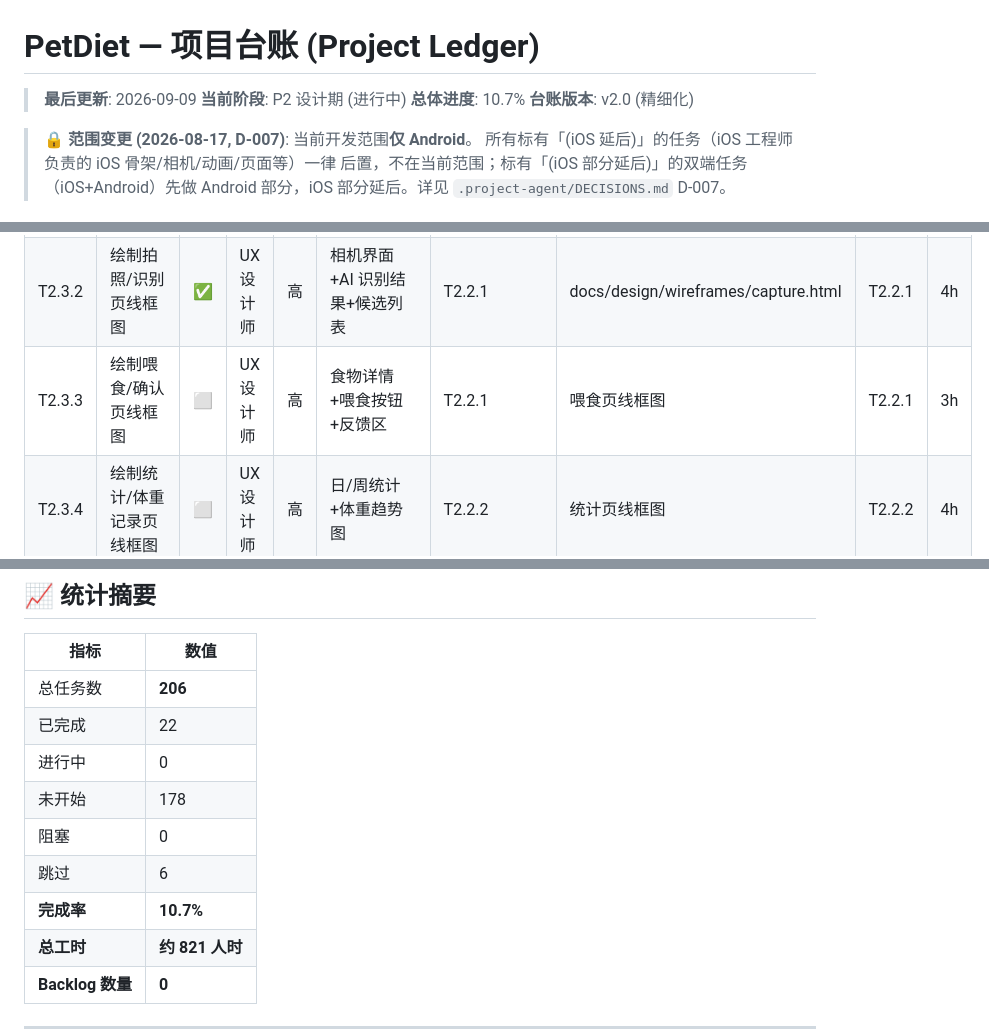
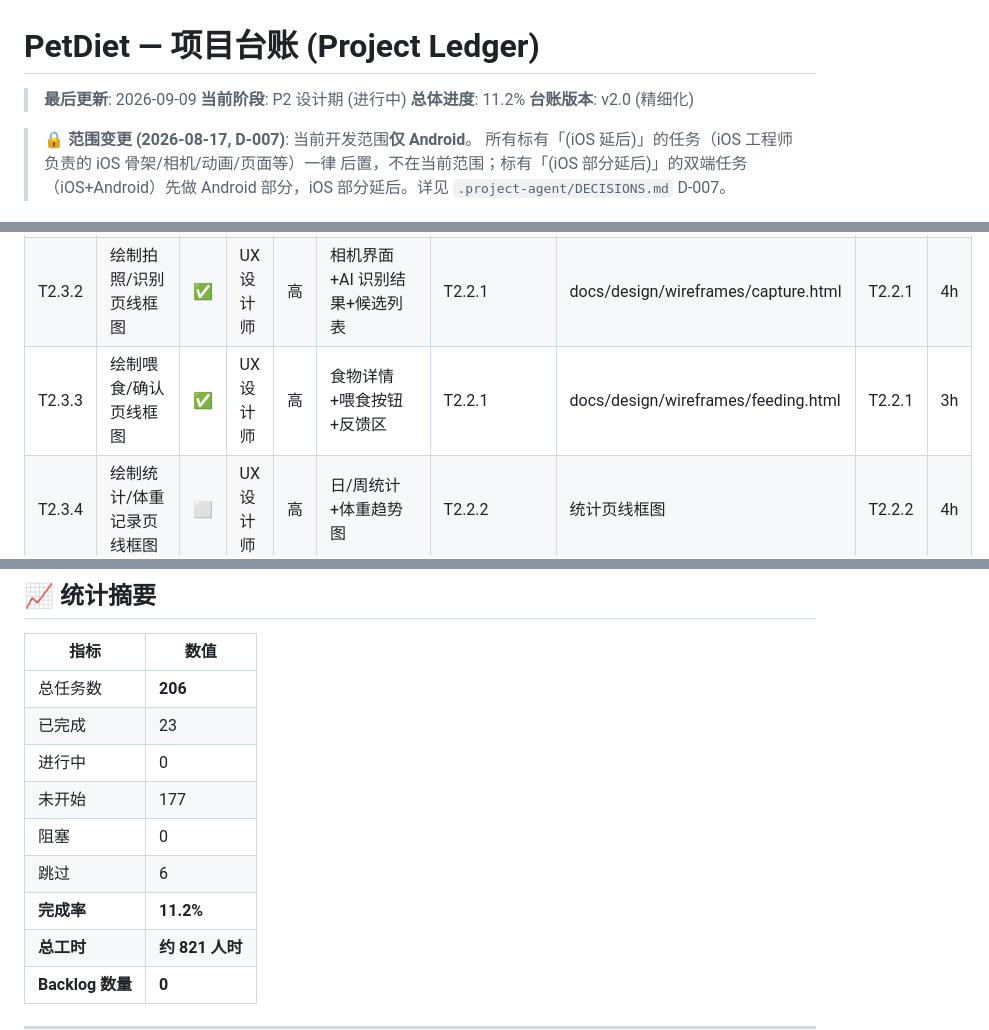
Before and after one commit to alecong032/PetDiet, a Markdown page: docs/ledger/LEDGER.md, 3 parts joined by grey strips. Drawn GitHub-style.

Commit message:
docs(LEDGER): T2.3.3 完成标记，P2 35%

```diff
--- a/docs/ledger/LEDGER.md
+++ b/docs/ledger/LEDGER.md
@@ -2,7 +2,7 @@
 
 > **最后更新**: 2026-09-09
 > **当前阶段**: P2 设计期 (进行中)
-> **总体进度**: 10.7%
+> **总体进度**: 11.2%
 > **台账版本**: v2.0 (精细化)
 
 > 🔒 **范围变更 (2026-08-17, D-007)**: 当前开发范围**仅 Android**。
@@ -106,7 +106,7 @@
 | T2.2.2 | 绘制「设置→卡路里目标→体重记录」流程图 | ✅ | UX 设计师 | 高 | 覆盖 BMR/TDEE 计算流程 | PRD §2.4 | docs/design/goal-flow.html | T2.1.2 | 3h |
 | T2.3.1 | 绘制首页/宠物页线框图 | ✅ | UX 设计师 | 高 | 展示宠物+3 属性+今日摄入 | T2.2.1 流程图 | docs/design/wireframes/home.html | T2.2.1 | 4h |
 | T2.3.2 | 绘制拍照/识别页线框图 | ✅ | UX 设计师 | 高 | 相机界面+AI 识别结果+候选列表 | T2.2.1 | docs/design/wireframes/capture.html | T2.2.1 | 4h |
-| T2.3.3 | 绘制喂食/确认页线框图 | ⬜ | UX 设计师 | 高 | 食物详情+喂食按钮+反馈区 | T2.2.1 | 喂食页线框图 | T2.2.1 | 3h |
+| T2.3.3 | 绘制喂食/确认页线框图 | ✅ | UX 设计师 | 高 | 食物详情+喂食按钮+反馈区 | T2.2.1 | docs/design/wireframes/feeding.html | T2.2.1 | 3h |
 | T2.3.4 | 绘制统计/体重记录页线框图 | ⬜ | UX 设计师 | 高 | 日/周统计+体重趋势图 | T2.2.2 | 统计页线框图 | T2.2.2 | 4h |
 | T2.3.5 | 绘制设置/个人资料页线框图 | ⬜ | UX 设计师 | 高 | 资料编辑+目标设置+体重录入 | T2.2.2 | 设置页线框图 | T2.2.2 | 3h |
 | T2.3.6 | 绘制食物搜索/收藏页线框图 | ⬜ | UX 设计师 | 高 | 搜索框+食物列表+收藏入口 | T2.2.1 | 搜索页线框图 | T2.2.1 | 3h |
@@ -383,12 +383,12 @@
 | 指标 | 数值 |
 |------|------|
 | 总任务数 | **206** |
-| 已完成 | 22 |
+| 已完成 | 23 |
 | 进行中 | 0 |
-| 未开始 | 178 |
+| 未开始 | 177 |
 | 阻塞 | 0 |
 | 跳过 | 6 |
-| **完成率** | **10.7%** |
+| **完成率** | **11.2%** |
 | **总工时** | **约 821 人时** |
 | **Backlog 数量** | **0** |
 
```
Also changed, not shown: other parts of docs/ledger/LEDGER.md (+2 -1 lines).
